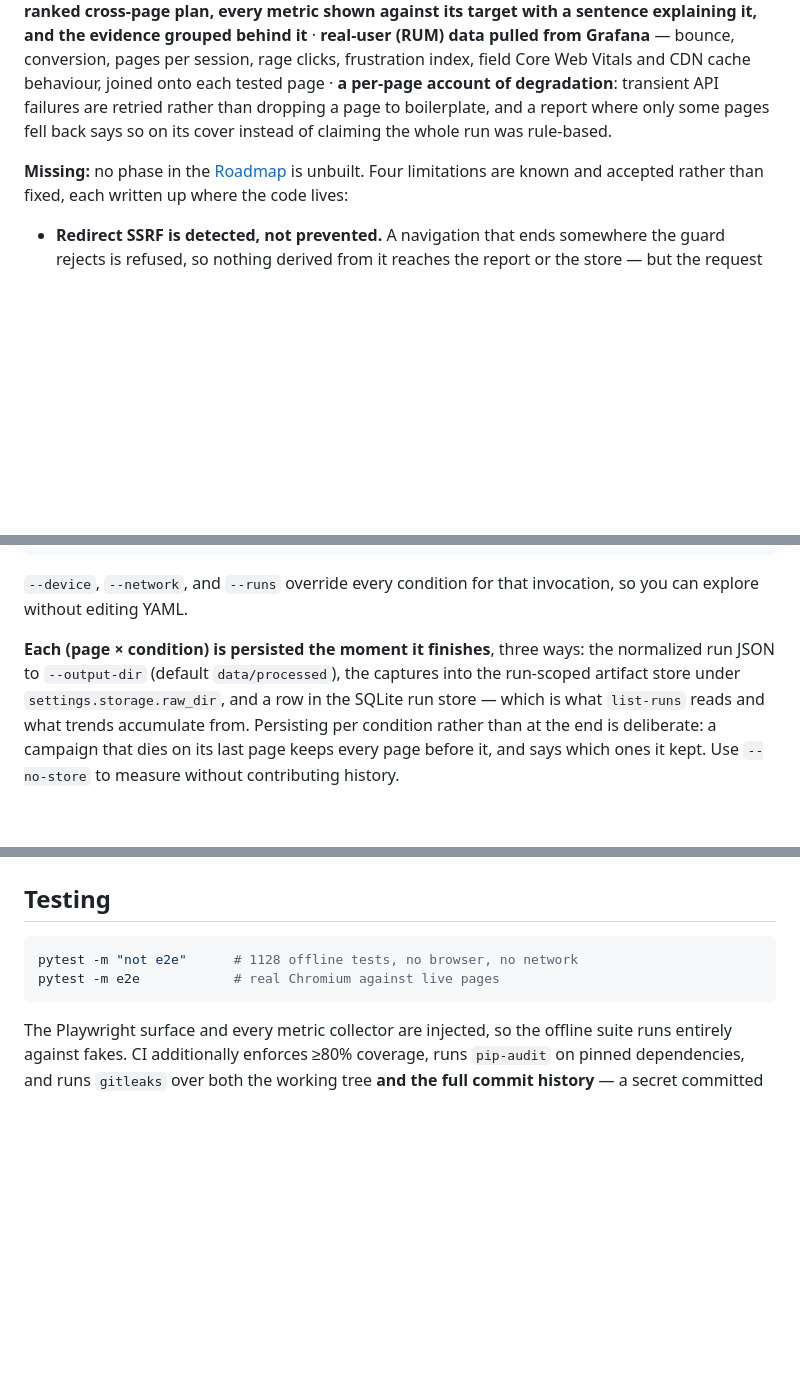
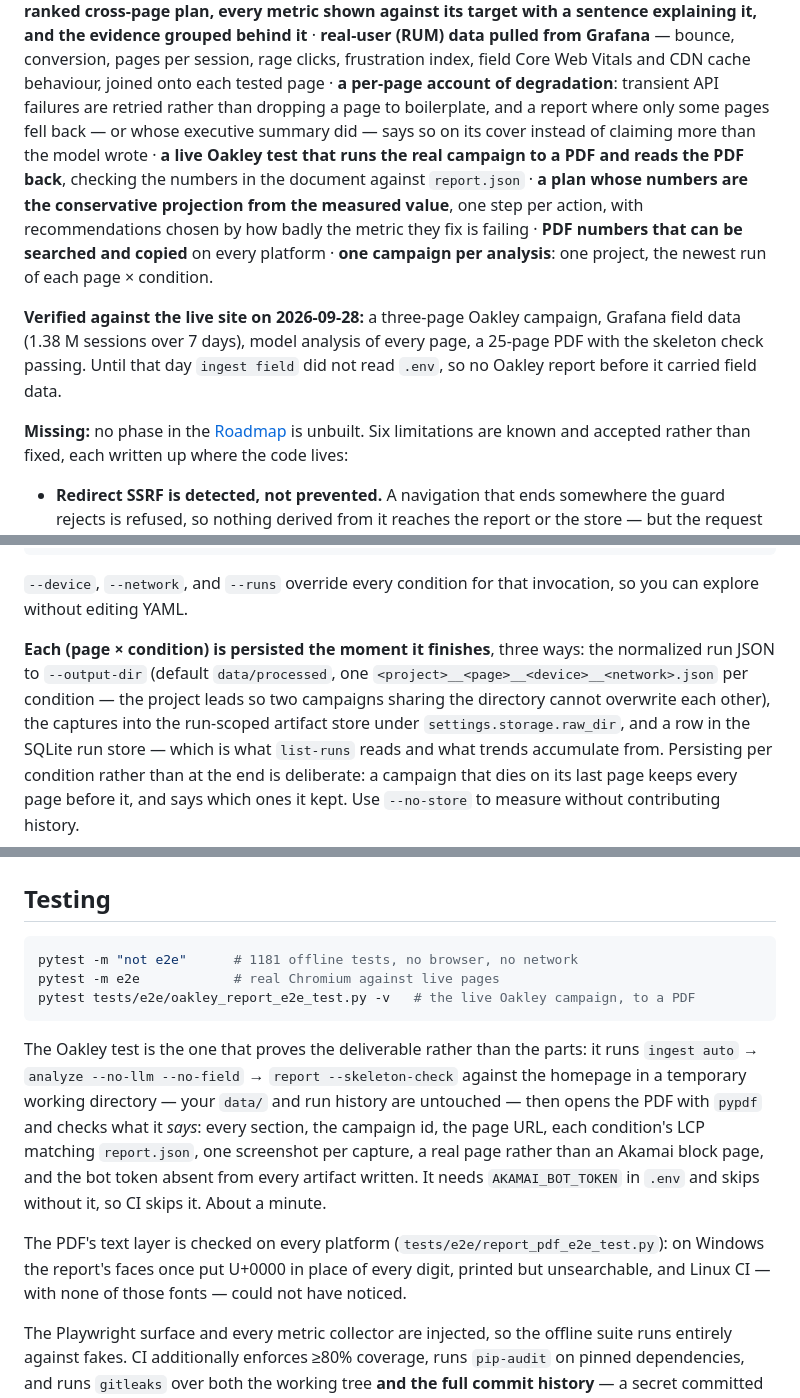
Before and after one commit to Philofobia/performance-report, a Markdown page: README.md, 3 parts joined by grey strips. Drawn GitHub-style; blank space fills up the shorter version.

````diff
--- a/README.md
+++ b/README.md
@@ -33,10 +33,21 @@ it** · **real-user (RUM) data pulled from Grafana** — bounce, conversion, pag
 session, rage clicks, frustration index, field Core Web Vitals and CDN cache
 behaviour, joined onto each tested page · **a per-page account of degradation**:
 transient API failures are retried rather than dropping a page to boilerplate, and a
-report where only some pages fell back says so on its cover instead of claiming the
-whole run was rule-based.
+report where only some pages fell back — or whose executive summary did — says so on
+its cover instead of claiming more than the model wrote · **a live Oakley test that
+runs the real campaign to a PDF and reads the PDF back**, checking the numbers in the
+document against `report.json` · **a plan whose numbers are the conservative
+projection from the measured value**, one step per action, with recommendations
+chosen by how badly the metric they fix is failing · **PDF numbers that can be
+searched and copied** on every platform · **one campaign per analysis**: one project,
+the newest run of each page × condition.
 
-**Missing:** no phase in the [Roadmap](#roadmap) is unbuilt. Four limitations are
+**Verified against the live site on 2026-09-28:** a three-page Oakley campaign,
+Grafana field data (1.38 M sessions over 7 days), model analysis of every page, a
+25-page PDF with the skeleton check passing. Until that day `ingest field` did not
+read `.env`, so no Oakley report before it carried field data.
+
+**Missing:** no phase in the [Roadmap](#roadmap) is unbuilt. Six limitations are
 known and accepted rather than fixed, each written up where the code lives:
 
 - **Redirect SSRF is detected, not prevented.** A navigation that ends somewhere
@@ -265,7 +286,9 @@ python -m cli ingest auto --targets config/ci-targets.yaml   # a different campa
 so you can explore without editing YAML.
 
 **Each (page × condition) is persisted the moment it finishes**, three ways: the
-normalized run JSON to `--output-dir` (default `data/processed`), the captures into
+normalized run JSON to `--output-dir` (default `data/processed`, one
+`<project>__<page>__<device>__<network>.json` per condition — the project leads so two
+campaigns sharing the directory cannot overwrite each other), the captures into
 the run-scoped artifact store under `settings.storage.raw_dir`, and a row in the
 SQLite run store — which is what `list-runs` reads and what trends accumulate from.
 Persisting per condition rather than at the end is deliberate: a campaign that dies
@@ -635,9 +676,24 @@ offline suite stays browser-free; only the real PDF run is `e2e`-marked.
 ## Testing
 
 ```bash
-pytest -m "not e2e"      # 1128 offline tests, no browser, no network
+pytest -m "not e2e"      # 1181 offline tests, no browser, no network
 pytest -m e2e            # real Chromium against live pages
+pytest tests/e2e/oakley_report_e2e_test.py -v   # the live Oakley campaign, to a PDF
 ```
+
+The Oakley test is the one that proves the deliverable rather than the parts: it runs
+`ingest auto` → `analyze --no-llm --no-field` → `report --skeleton-check` against the
+homepage in a temporary working directory — your `data/` and run history are untouched
+— then opens the PDF with `pypdf` and checks what it *says*: every section, the
+campaign id, the page URL, each condition's LCP matching `report.json`, one screenshot
+per capture, a real page rather than an Akamai block page, and the bot token absent
+from every artifact written. It needs `AKAMAI_BOT_TOKEN` in `.env` and skips without
+it, so CI skips it. About a minute.
+
+The PDF's text layer is checked on every platform
+(`tests/e2e/report_pdf_e2e_test.py`): on Windows the report's faces once put U+0000 in
+place of every digit, printed but unsearchable, and Linux CI — with none of those
+fonts — could not have noticed.
 
 The Playwright surface and every metric collector are injected, so the offline suite
 runs entirely against fakes. CI additionally enforces ≥80% coverage, runs `pip-audit`
````
Also changed, not shown: other parts of README.md (+31 -3 lines).
